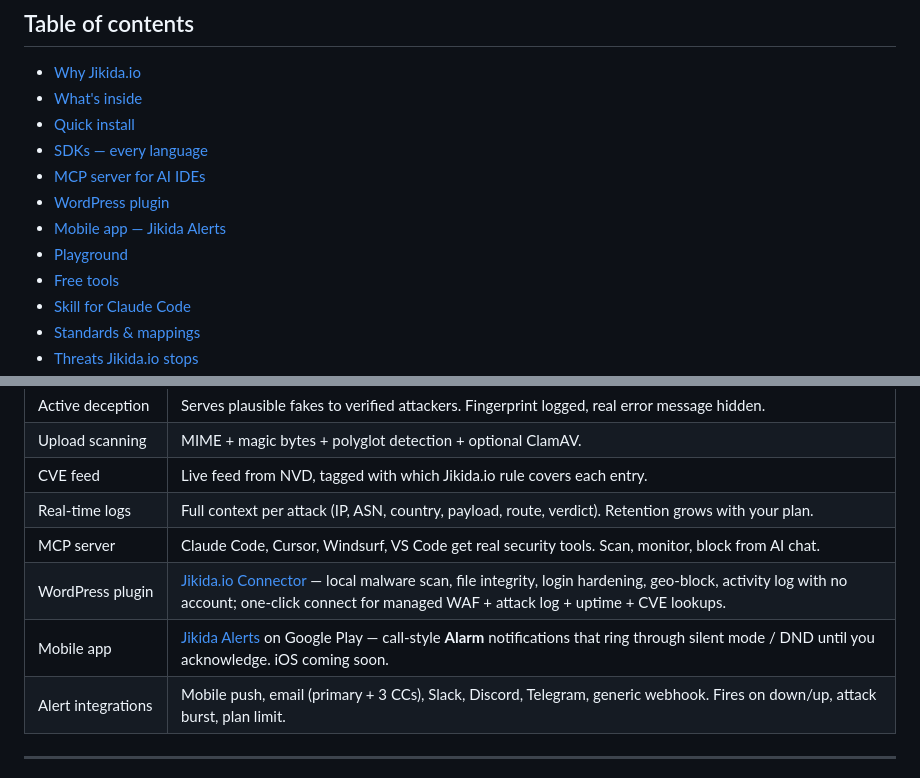
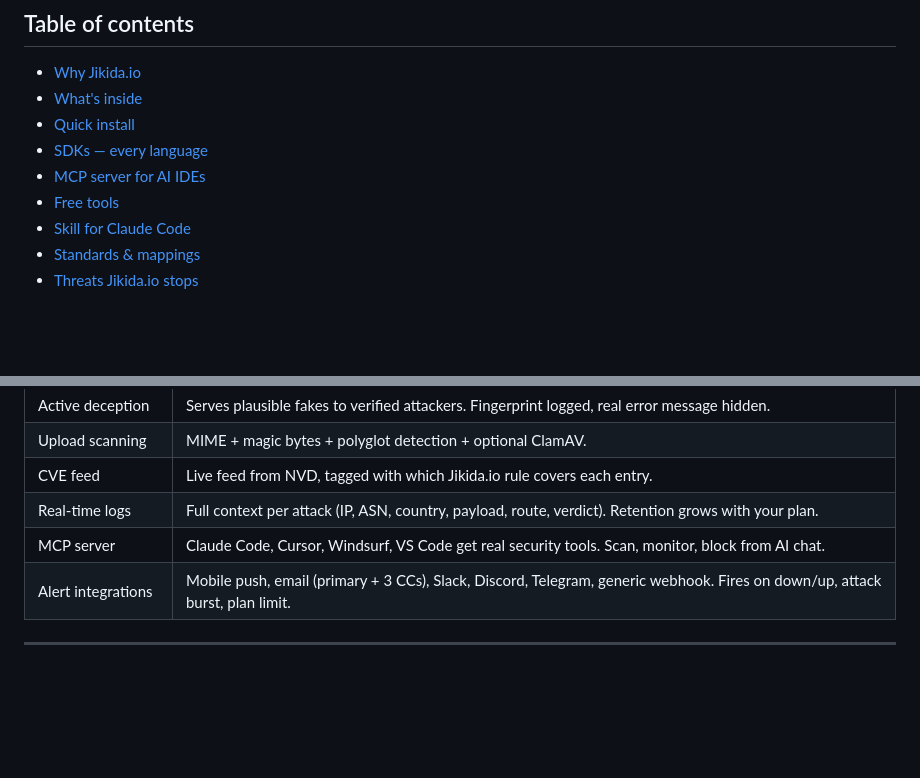
Before and after one commit to unesLam/jikida, a Markdown page: README.md, 2 parts joined by grey strips. GitHub-like rendering; blank space fills up the shorter version.

```diff
--- a/README.md
+++ b/README.md
@@ -124,9 +120,6 @@ One dashboard for a site's whole security posture — protection status, uptime,
 - [Quick install](#quick-install-30-seconds)
 - [SDKs — every language](#sdks--every-language)
 - [MCP server for AI IDEs](#mcp-server-for-ai-ides)
-- [WordPress plugin](#wordpress-plugin)
-- [Mobile app — Jikida Alerts](#mobile-app--jikida-alerts)
-- [Playground](#playground---fire-attacks-at-a-live-sdk-protected-origin)
 - [Free tools](#free-tools)
 - [Skill for Claude Code](#skill-for-claude-code-cli)
 - [Standards & mappings](#standards--mappings)
@@ -176,8 +169,6 @@ Runs happily *behind* Cloudflare, and complements a CI scanner like Snyk rather
 | CVE feed | Live feed from NVD, tagged with which Jikida.io rule covers each entry. |
 | Real-time logs | Full context per attack (IP, ASN, country, payload, route, verdict). Retention grows with your plan. |
 | MCP server | Claude Code, Cursor, Windsurf, VS Code get real security tools. Scan, monitor, block from AI chat. |
-| WordPress plugin | [Jikida.io Connector](https://wordpress.org/plugins/jikida-connector/) — local malware scan, file integrity, login hardening, geo-block, activity log with no account; one-click connect for managed WAF + attack log + uptime + CVE lookups. |
-| Mobile app | [Jikida Alerts](https://play.google.com/store/apps/details?id=io.jikida.alerts) on Google Play — call-style **Alarm** notifications that ring through silent mode / DND until you acknowledge. iOS coming soon. |
 | Alert integrations | Mobile push, email (primary + 3 CCs), Slack, Discord, Telegram, generic webhook. Fires on down/up, attack burst, plan limit. |
 
 ---
```
Also changed, not shown: other parts of README.md (+5 -36 lines).
